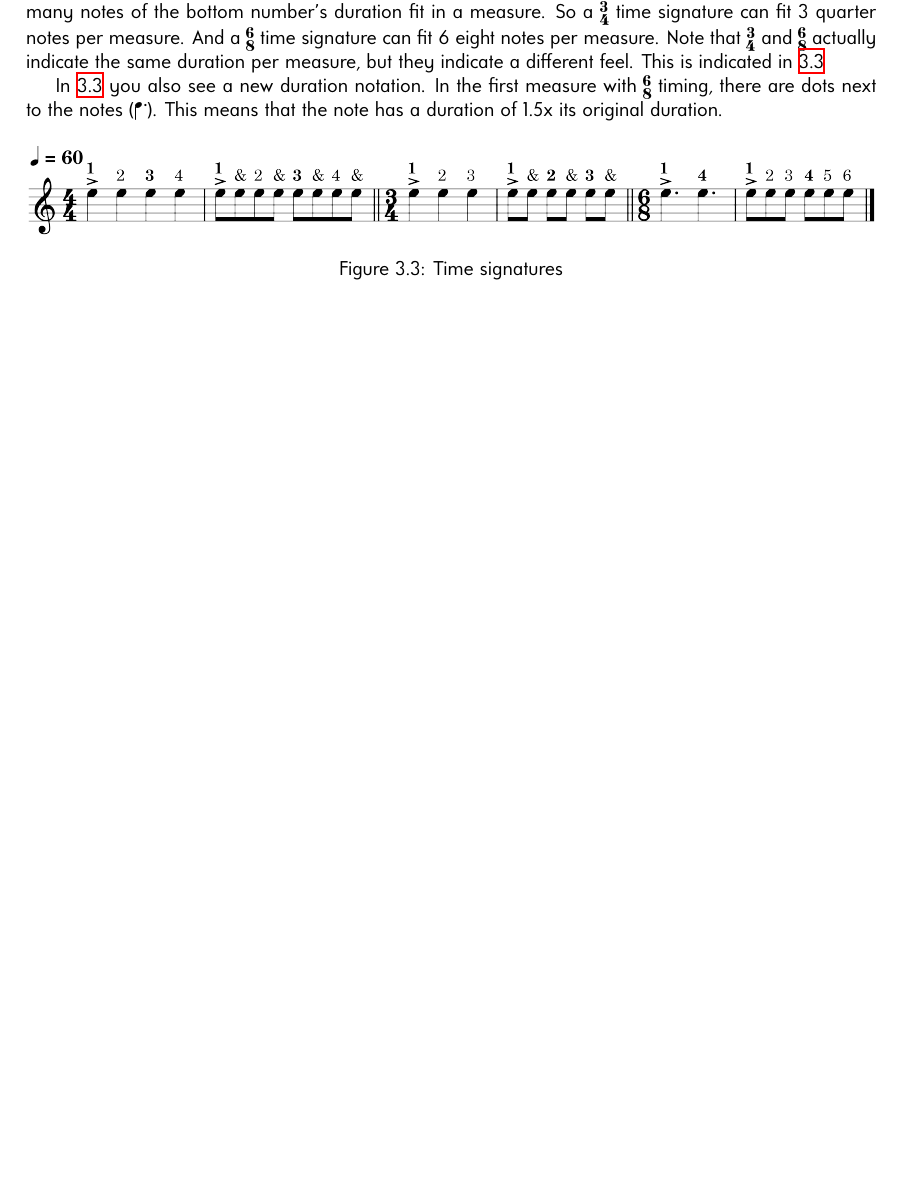
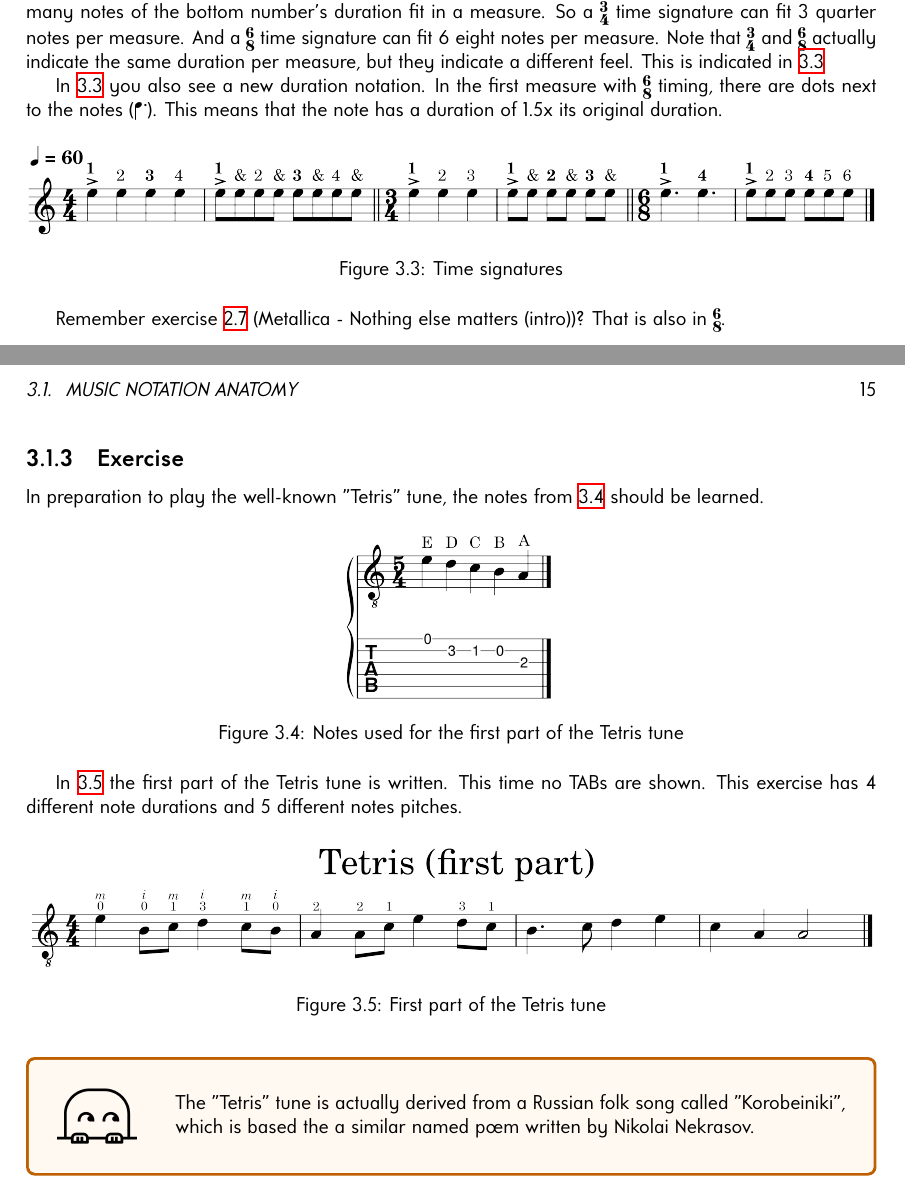
Before and after one commit to enzoevers/Guitar-Ukulele-method, a LaTeX book (GuitarUkuleleMethod_EN/main.tex, which reads GuitarUkuleleMethod_EN/gitaar/3_music_notation/music_notation_anatomy.tex): part of page 14 of 23 before the commit and two parts of pages 14 and 15 of 25 after it, the two joined at a grey line, cut so that both start at the same text, the shorter picture padded with empty space. Compiled offline with XeLaTeX.

Commit message:
doc: Create tetris exercise

```diff
--- a/GuitarUkuleleMethod_EN/gitaar/3_music_notation/music_notation_anatomy.tex
+++ b/GuitarUkuleleMethod_EN/gitaar/3_music_notation/music_notation_anatomy.tex
@@ -43,4 +43,30 @@ In \ref{fig:time_signatures} you also see a new duration notation. In the first
 	\label{fig:time_signatures}
 \end{figure}
 
-\textbf{Important}: A whole note (\wholeNote) equal 4 quarter notes (\quarterNote). It does \textbf{not} equal a whole measure.
+Remember exercise \ref{fig:exercise_nothing_else_matters_metallica_intro_pima} (Metallica - Nothing else matters (intro))? That is also in \lilyTimeSignature{6}{8}.
+
+
+\newpage
+
+\subsection{Exercise}
+
+In preparation to play the well-known "Tetris" tune, the notes from \ref{fig:notes_for_tetris_first_part} should be learned.
+
+\begin{figure}[h]
+	\centering
+	\includegraphics[width=0.25\textwidth]{../MuseScore/Guitar/NotesUsedInTetris_FirstPart.png}
+	\caption{Notes used for the first part of the Tetris tune}
+	\label{fig:notes_for_tetris_first_part}
+\end{figure}
+
+In \ref{fig:tetris_simple_first_part} the first part of the Tetris tune is written. This time no TABs are shown. This exercise has 4 different note durations and 5 different notes pitches.
+
+\begin{figure}[h]
+	\centering
+	\includegraphics[width=\textwidth]{../MuseScore/Guitar/Tetris_Simple_FirstPart.png}
+	\caption{First part of the Tetris tune}
+	\label{fig:tetris_simple_first_part}
+\end{figure}
+
+
+\infobox{The "Tetris" tune is actually derived from a Russian folk song called "Korobeiniki", which is based the a similar named poem written by Nikolai Nekrasov.}
```
Also changed, not shown: MuseScore/Guitar/NotesUsedInTetris_FirstPart.png (added), MuseScore/Guitar/Tetris_Simple_FirstPart.png (added), GuitarUkuleleMethod_EN/gitaar/3_music_notation/music_notation_anatomy.tex (4 more changed lines), 2 other files.
